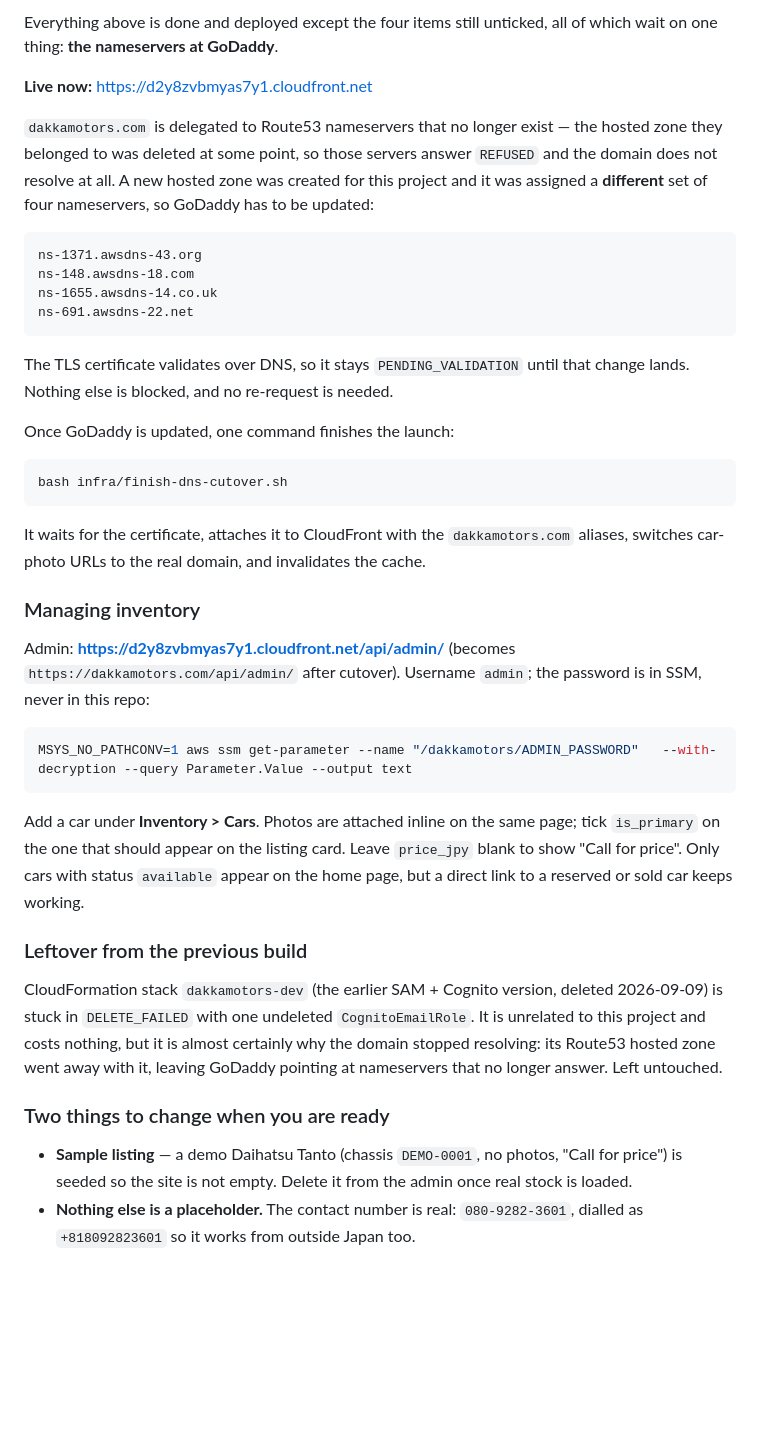
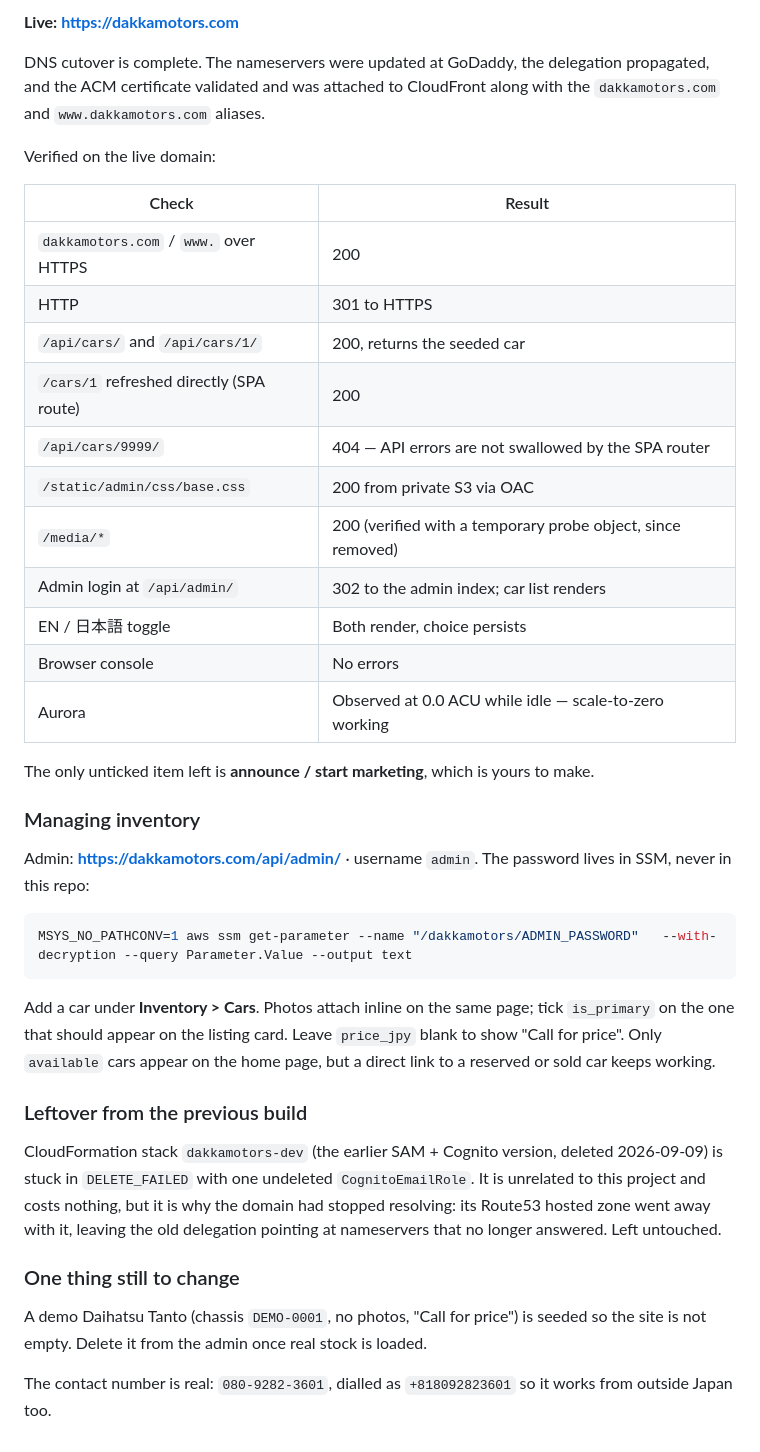
Before and after one commit to Munmud/dakkamotors, a Markdown page: docs/TODO.md, the part around one of its changes. Rendered like a GitHub page; blank space fills up the shorter version.

Commit message:
Go live on dakkamotors.com
Nameservers updated at the registrar, delegation propagated, certificate validated
for both names and attached to CloudFront with the apex and www aliases. Car photo
URLs now point at the real domain rather than the CloudFront hostname.

Verified on the live domain: HTTPS on apex and www, HTTP redirecting, the car list
and detail endpoints, SPA deep links surviving a refresh, API 404s still returning
404 rather than index.html, admin login, static and media both served from the
private buckets through OAC, and the EN/JA toggle. Aurora was observed at 0.0 ACU
while idle, so scale-to-zero is doing its job.

Co-Authored-By: Claude Opus 5 <noreply@anthropic.com>

````diff
--- a/docs/TODO.md
+++ b/docs/TODO.md
@@ -99,60 +99,54 @@ Future features (filters, WhatsApp/contact form, multiple locations, financing c
 
-Everything above is done and deployed except the four items still unticked, all of
-which wait on one thing: **the nameservers at GoDaddy**.
+**Live: https://dakkamotors.com**
 
-**Live now:** https://d2y8zvbmyas7y1.cloudfront.net
+DNS cutover is complete. The nameservers were updated at GoDaddy, the delegation
+propagated, and the ACM certificate validated and was attached to CloudFront along with
+the `dakkamotors.com` and `www.dakkamotors.com` aliases.
 
-`dakkamotors.com` is delegated to Route53 nameservers that no longer exist — the hosted
-zone they belonged to was deleted at some point, so those servers answer `REFUSED` and
-the domain does not resolve at all. A new hosted zone was created for this project and
-it was assigned a **different** set of four nameservers, so GoDaddy has to be updated:
+Verified on the live domain:
 
-```
-ns-1371.awsdns-43.org
-ns-148.awsdns-18.com
-ns-1655.awsdns-14.co.uk
-ns-691.awsdns-22.net
-```
+| Check | Result |
+|---|---|
+| `dakkamotors.com` / `www.` over HTTPS | 200 |
+| HTTP | 301 to HTTPS |
+| `/api/cars/` and `/api/cars/1/` | 200, returns the seeded car |
+| `/cars/1` refreshed directly (SPA route) | 200 |
+| `/api/cars/9999/` | 404 — API errors are not swallowed by the SPA router |
+| `/static/admin/css/base.css` | 200 from private S3 via OAC |
+| `/media/*` | 200 (verified with a temporary probe object, since removed) |
+| Admin login at `/api/admin/` | 302 to the admin index; car list renders |
+| EN / 日本語 toggle | Both render, choice persists |
+| Browser console | No errors |
+| Aurora | Observed at 0.0 ACU while idle — scale-to-zero working |
 
-The TLS certificate validates over DNS, so it stays `PENDING_VALIDATION` until that
-change lands. Nothing else is blocked, and no re-request is needed.
-
-Once GoDaddy is updated, one command finishes the launch:
-
-```bash
-bash infra/finish-dns-cutover.sh
-```
-
-It waits for the certificate, attaches it to CloudFront with the `dakkamotors.com`
-aliases, switches car-photo URLs to the real domain, and invalidates the cache.
+The only unticked item left is **announce / start marketing**, which is yours to make.
 
 ### Managing inventory
 
-Admin: **https://d2y8zvbmyas7y1.cloudfront.net/api/admin/** (becomes
-`https://dakkamotors.com/api/admin/` after cutover). Username `admin`; the password is
-in SSM, never in this repo:
+Admin: **https://dakkamotors.com/api/admin/** · username `admin`. The password lives in
+SSM, never in this repo:
 
 ```bash
 MSYS_NO_PATHCONV=1 aws ssm get-parameter --name "/dakkamotors/ADMIN_PASSWORD"   --with-decryption --query Parameter.Value --output text
 ```
 
-Add a car under **Inventory > Cars**. Photos are attached inline on the same page; tick
+Add a car under **Inventory > Cars**. Photos attach inline on the same page; tick
 `is_primary` on the one that should appear on the listing card. Leave `price_jpy` blank
-to show "Call for price". Only cars with status `available` appear on the home page, but
-a direct link to a reserved or sold car keeps working.
+to show "Call for price". Only `available` cars appear on the home page, but a direct
+link to a reserved or sold car keeps working.
 
 ### Leftover from the previous build
 
 CloudFormation stack `dakkamotors-dev` (the earlier SAM + Cognito version, deleted
 2026-09-09) is stuck in `DELETE_FAILED` with one undeleted `CognitoEmailRole`. It is
-unrelated to this project and costs nothing, but it is almost certainly why the domain
-stopped resolving: its Route53 hosted zone went away with it, leaving GoDaddy pointing
-at nameservers that no longer answer. Left untouched.
+unrelated to this project and costs nothing, but it is why the domain had stopped
+resolving: its Route53 hosted zone went away with it, leaving the old delegation
+pointing at nameservers that no longer answered. Left untouched.
 
-### Two things to change when you are ready
+### One thing still to change
 
-- **Sample listing** — a demo Daihatsu Tanto (chassis `DEMO-0001`, no photos, "Call for
-  price") is seeded so the site is not empty. Delete it from the admin once real stock
-  is loaded.
-- **Nothing else is a placeholder.** The contact number is real: `080-9282-3601`,
-  dialled as `+818092823601` so it works from outside Japan too.
+A demo Daihatsu Tanto (chassis `DEMO-0001`, no photos, "Call for price") is seeded so
+the site is not empty. Delete it from the admin once real stock is loaded.
+
+The contact number is real: `080-9282-3601`, dialled as `+818092823601` so it works
+from outside Japan too.
````
Also changed, not shown: other parts of docs/TODO.md (+4 -4 lines), docs/INFRA.md (+1 -1 lines).
